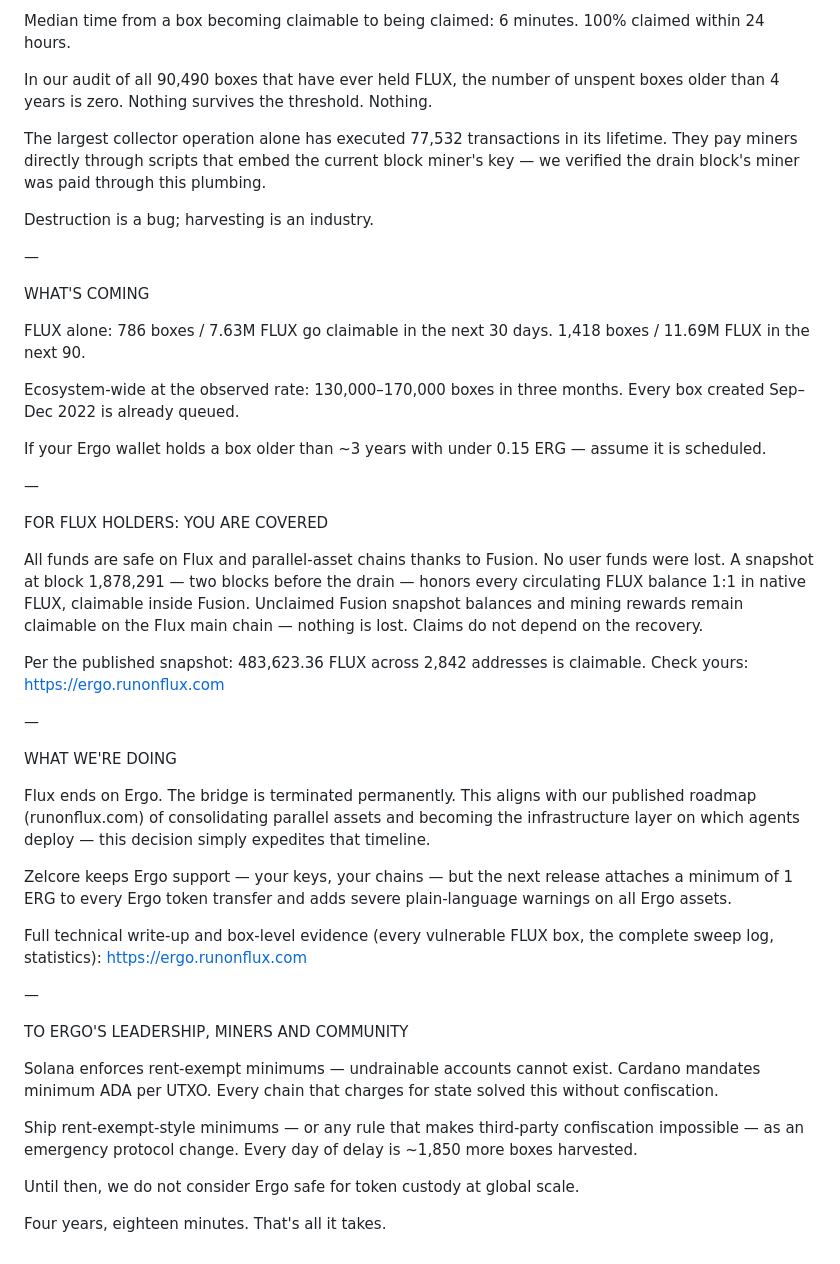
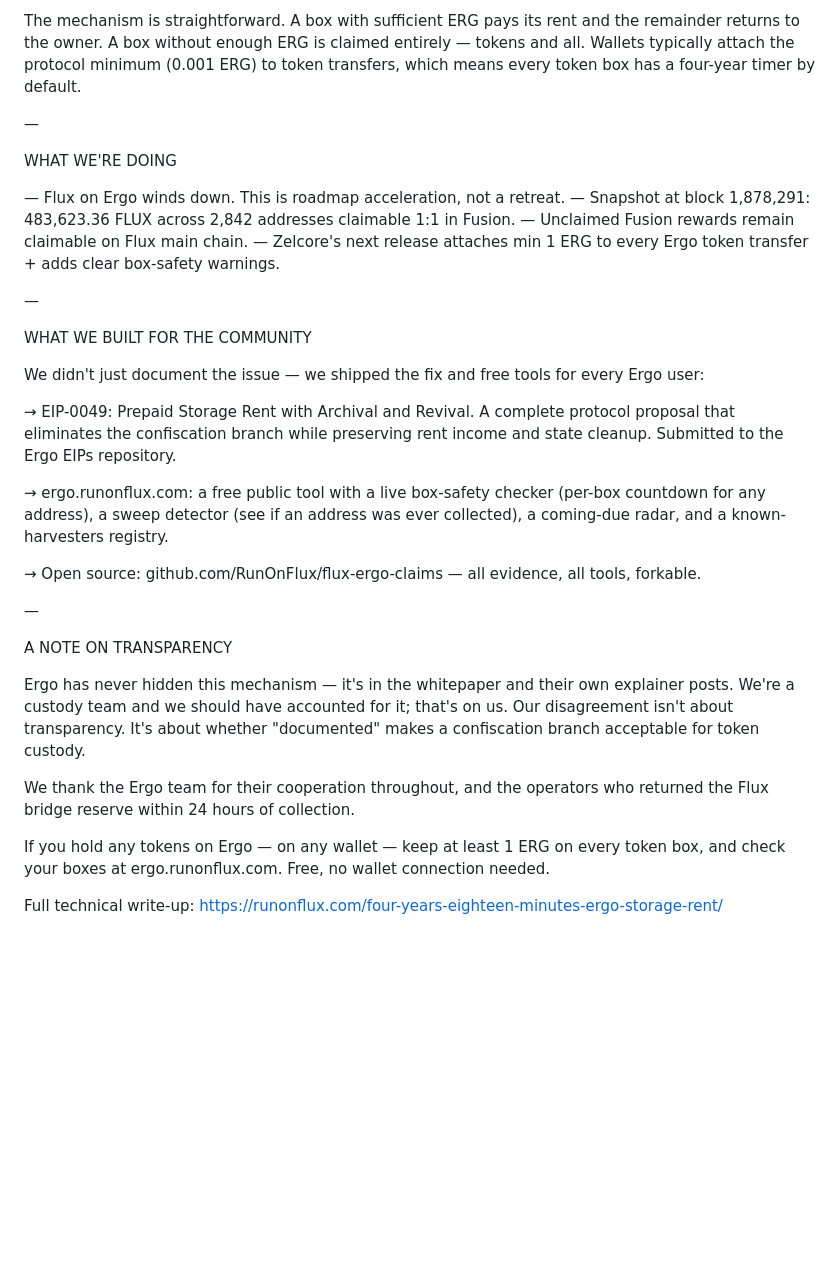
Before and after one commit to RunOnFlux/flux-ergo-claims, a Markdown page: content/twitter-longpost.md, the part around one of its changes. Rendered like a GitHub page; blank space fills up the shorter version.

```diff
--- a/content/twitter-longpost.md
+++ b/content/twitter-longpost.md
@@ -59,47 +28,34 @@ Last 30 days, just TWO of the professional collector operations:
-Median time from a box becoming claimable to being claimed: 6 minutes. 100% claimed within 24 hours.
-
-In our audit of all 90,490 boxes that have ever held FLUX, the number of unspent boxes older than 4 years is zero. Nothing survives the threshold. Nothing.
-
-The largest collector operation alone has executed 77,532 transactions in its lifetime. They pay miners directly through scripts that embed the current block miner's key — we verified the drain block's miner was paid through this plumbing.
-
-Destruction is a bug; harvesting is an industry.
-
-—
-
-WHAT'S COMING
-
-FLUX alone: 786 boxes / 7.63M FLUX go claimable in the next 30 days. 1,418 boxes / 11.69M FLUX in the next 90.
-
-Ecosystem-wide at the observed rate: 130,000–170,000 boxes in three months. Every box created Sep–Dec 2022 is already queued.
-
-If your Ergo wallet holds a box older than ~3 years with under 0.15 ERG — assume it is scheduled.
-
-—
-
-FOR FLUX HOLDERS: YOU ARE COVERED
-
-All funds are safe on Flux and parallel-asset chains thanks to Fusion. No user funds were lost. A snapshot at block 1,878,291 — two blocks before the drain — honors every circulating FLUX balance 1:1 in native FLUX, claimable inside Fusion. Unclaimed Fusion snapshot balances and mining rewards remain claimable on the Flux main chain — nothing is lost. Claims do not depend on the recovery.
-
-Per the published snapshot: 483,623.36 FLUX across 2,842 addresses is claimable. Check yours: https://ergo.runonflux.com
+The mechanism is straightforward. A box with sufficient ERG pays its rent and the remainder returns to the owner. A box without enough ERG is claimed entirely — tokens and all. Wallets typically attach the protocol minimum (0.001 ERG) to token transfers, which means every token box has a four-year timer by default.
 
 —
 
 WHAT WE'RE DOING
 
-Flux ends on Ergo. The bridge is terminated permanently. This aligns with our published roadmap (runonflux.com) of consolidating parallel assets and becoming the infrastructure layer on which agents deploy — this decision simply expedites that timeline.
-
-Zelcore keeps Ergo support — your keys, your chains — but the next release attaches a minimum of 1 ERG to every Ergo token transfer and adds severe plain-language warnings on all Ergo assets.
-
-Full technical write-up and box-level evidence (every vulnerable FLUX box, the complete sweep log, statistics): https://ergo.runonflux.com
+— Flux on Ergo winds down. This is roadmap acceleration, not a retreat.
+— Snapshot at block 1,878,291: 483,623.36 FLUX across 2,842 addresses claimable 1:1 in Fusion.
+— Unclaimed Fusion rewards remain claimable on Flux main chain.
+— Zelcore's next release attaches min 1 ERG to every Ergo token transfer + adds clear box-safety warnings.
 
 —
 
-TO ERGO'S LEADERSHIP, MINERS AND COMMUNITY
+WHAT WE BUILT FOR THE COMMUNITY
 
-Solana enforces rent-exempt minimums — undrainable accounts cannot exist. Cardano mandates minimum ADA per UTXO. Every chain that charges for state solved this without confiscation.
+We didn't just document the issue — we shipped the fix and free tools for every Ergo user:
 
-Ship rent-exempt-style minimums — or any rule that makes third-party confiscation impossible — as an emergency protocol change. Every day of delay is ~1,850 more boxes harvested.
+→ EIP-0049: Prepaid Storage Rent with Archival and Revival. A complete protocol proposal that eliminates the confiscation branch while preserving rent income and state cleanup. Submitted to the Ergo EIPs repository.
 
-Until then, we do not consider Ergo safe for token custody at global scale.
+→ ergo.runonflux.com: a free public tool with a live box-safety checker (per-box countdown for any address), a sweep detector (see if an address was ever collected), a coming-due radar, and a known-harvesters registry.
 
-Four years, eighteen minutes. That's all it takes.
+→ Open source: github.com/RunOnFlux/flux-ergo-claims — all evidence, all tools, forkable.
+
+—
+
+A NOTE ON TRANSPARENCY
+
+Ergo has never hidden this mechanism — it's in the whitepaper and their own explainer posts. We're a custody team and we should have accounted for it; that's on us. Our disagreement isn't about transparency. It's about whether "documented" makes a confiscation branch acceptable for token custody.
+
+We thank the Ergo team for their cooperation throughout, and the operators who returned the Flux bridge reserve within 24 hours of collection.
+
+If you hold any tokens on Ergo — on any wallet — keep at least 1 ERG on every token box, and check your boxes at ergo.runonflux.com. Free, no wallet connection needed.
+
+Full technical write-up: https://runonflux.com/four-years-eighteen-minutes-ergo-storage-rent/
```
Also changed, not shown: other parts of content/twitter-longpost.md (+13 -44 lines).
